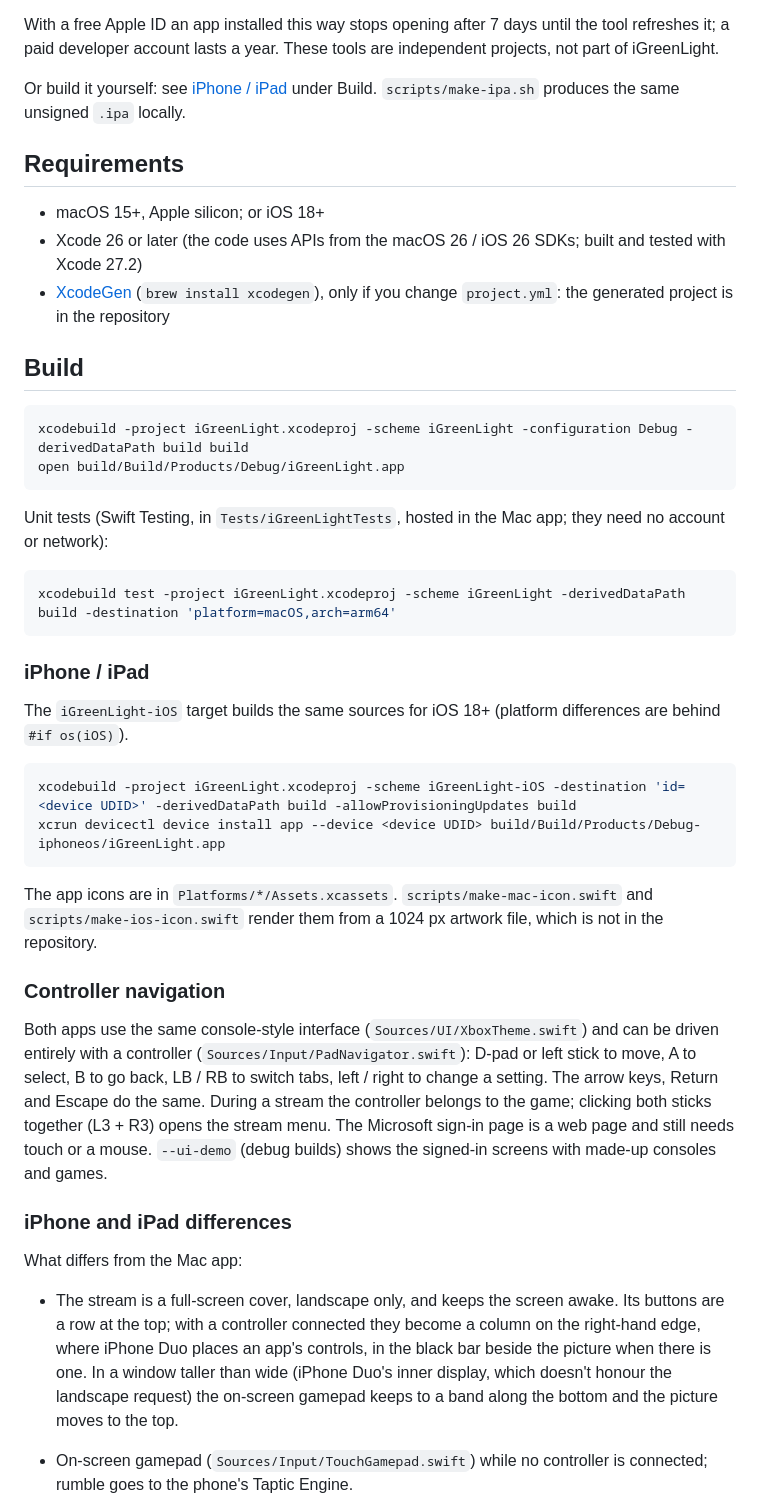
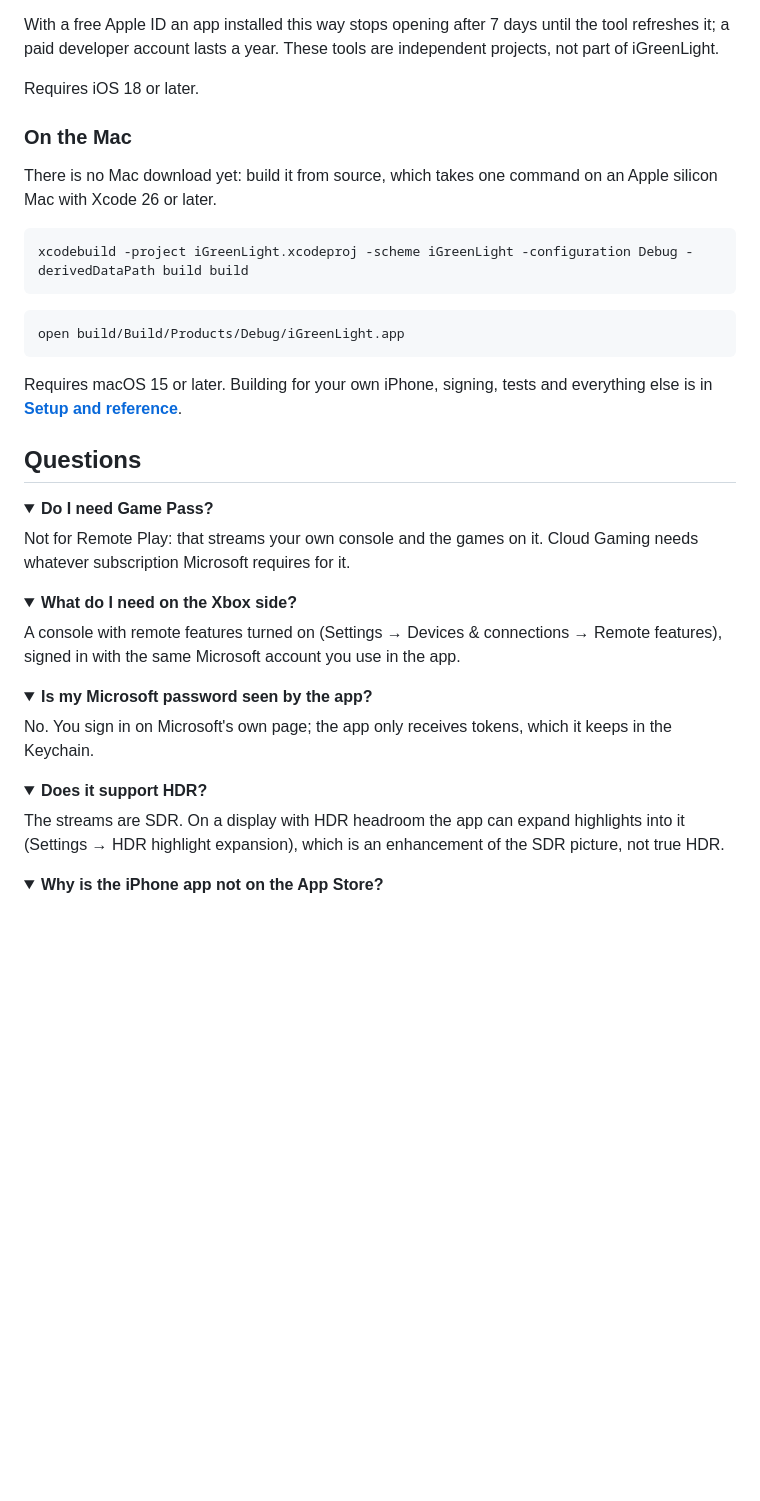
Before and after one commit to SourceQuality/iGreenLight, a Markdown page: README.md, the part around one of its changes. Rendered like a GitHub page; folded sections open; blank space fills up the shorter version.

````diff
--- a/README.md
+++ b/README.md
@@ -41,55 +111,52 @@ itself: a sideloading tool signs it with *your* Apple ID and puts it on your dev
 With a free Apple ID an app installed this way stops opening after 7 days until the tool refreshes it; a paid
 developer account lasts a year. These tools are independent projects, not part of iGreenLight.
 
-Or build it yourself: see [iPhone / iPad](#iphone--ipad) under Build. `scripts/make-ipa.sh` produces the same
-unsigned `.ipa` locally.
+Requires iOS 18 or later.
 
-## Requirements
+### On the Mac
 
-* macOS 15+, Apple silicon; or iOS 18+
-* Xcode 26 or later (the code uses APIs from the macOS 26 / iOS 26 SDKs; built and tested with Xcode 27.2)
-* [XcodeGen](https://github.com/yonaskolb/XcodeGen) (`brew install xcodegen`), only if you change `project.yml`: the generated project is in the repository
-
-## Build
+There is no Mac download yet: build it from source, which takes one command on an Apple silicon Mac with Xcode 26 or later.
 
 ```bash
 xcodebuild -project iGreenLight.xcodeproj -scheme iGreenLight -configuration Debug -derivedDataPath build build
+```
+
+```bash
 open build/Build/Products/Debug/iGreenLight.app
 ```
 
-Unit tests (Swift Testing, in `Tests/iGreenLightTests`, hosted in the Mac app; they need no account or network):
+Requires macOS 15 or later. Building for your own iPhone, signing, tests and everything else is in
+[**Setup and reference**](docs/SETUP.md).
 
-```sh
-xcodebuild test -project iGreenLight.xcodeproj -scheme iGreenLight -derivedDataPath build -destination 'platform=macOS,arch=arm64'
-```
+## Questions
 
-### iPhone / iPad
+<details>
+<summary><b>Do I need Game Pass?</b></summary>
 
-The `iGreenLight-iOS` target builds the same sources for iOS 18+ (platform differences are behind `#if os(iOS)`).
+Not for Remote Play: that streams your own console and the games on it. Cloud Gaming needs whatever subscription
+Microsoft requires for it.
+</details>
 
-```bash
-xcodebuild -project iGreenLight.xcodeproj -scheme iGreenLight-iOS -destination 'id=<device UDID>' -derivedDataPath build -allowProvisioningUpdates build
-xcrun devicectl device install app --device <device UDID> build/Build/Products/Debug-iphoneos/iGreenLight.app
-```
+<details>
+<summary><b>What do I need on the Xbox side?</b></summary>
 
-The app icons are in `Platforms/*/Assets.xcassets`. `scripts/make-mac-icon.swift` and `scripts/make-ios-icon.swift` render them from
-a 1024 px artwork file, which is not in the repository.
+A console with remote features turned on (Settings → Devices & connections → Remote features), signed in with the
+same Microsoft account you use in the app.
+</details>
 
-### Controller navigation
+<details>
+<summary><b>Is my Microsoft password seen by the app?</b></summary>
 
-Both apps use the same console-style interface (`Sources/UI/XboxTheme.swift`) and can be driven entirely with a controller
-(`Sources/Input/PadNavigator.swift`): D-pad or left stick to move, A to select, B to go back, LB / RB to switch tabs,
-left / right to change a setting. The arrow keys, Return and Escape do the same. During a stream the controller belongs to
-the game; clicking both sticks together (L3 + R3) opens the stream menu. The Microsoft sign-in page is a web page and still
-needs touch or a mouse. `--ui-demo` (debug builds) shows the signed-in screens with made-up consoles and games.
+No. You sign in on Microsoft's own page; the app only receives tokens, which it keeps in the Keychain.
+</details>
 
-### iPhone and iPad differences
+<details>
+<summary><b>Does it support HDR?</b></summary>
 
-What differs from the Mac app:
+The streams are SDR. On a display with HDR headroom the app can expand highlights into it (Settings → HDR highlight
+expansion), which is an enhancement of the SDR picture, not true HDR.
+</details>
 
-* The stream is a full-screen cover, landscape only, and keeps the screen awake. Its buttons are a row at the top; with a
-  controller connected they become a column on the right-hand edge, where iPhone Duo places an app's controls, in the
-  black bar beside the picture when there is one. In a window taller than wide (iPhone Duo's inner display, which doesn't
-  honour the landscape request) the on-screen gamepad keeps to a band along the bottom and the picture moves to the top.
-* On-screen gamepad (`Sources/Input/TouchGamepad.swift`) while no controller is connected; rumble goes to the phone's Taptic Engine.
+<details>
+<summary><b>Why is the iPhone app not on the App Store?</b></summary>
 
````
Also changed, not shown: other parts of README.md (+112 -80 lines), docs/SETUP.md (added, +128 -0 lines), .github/images/icon.png (added).
